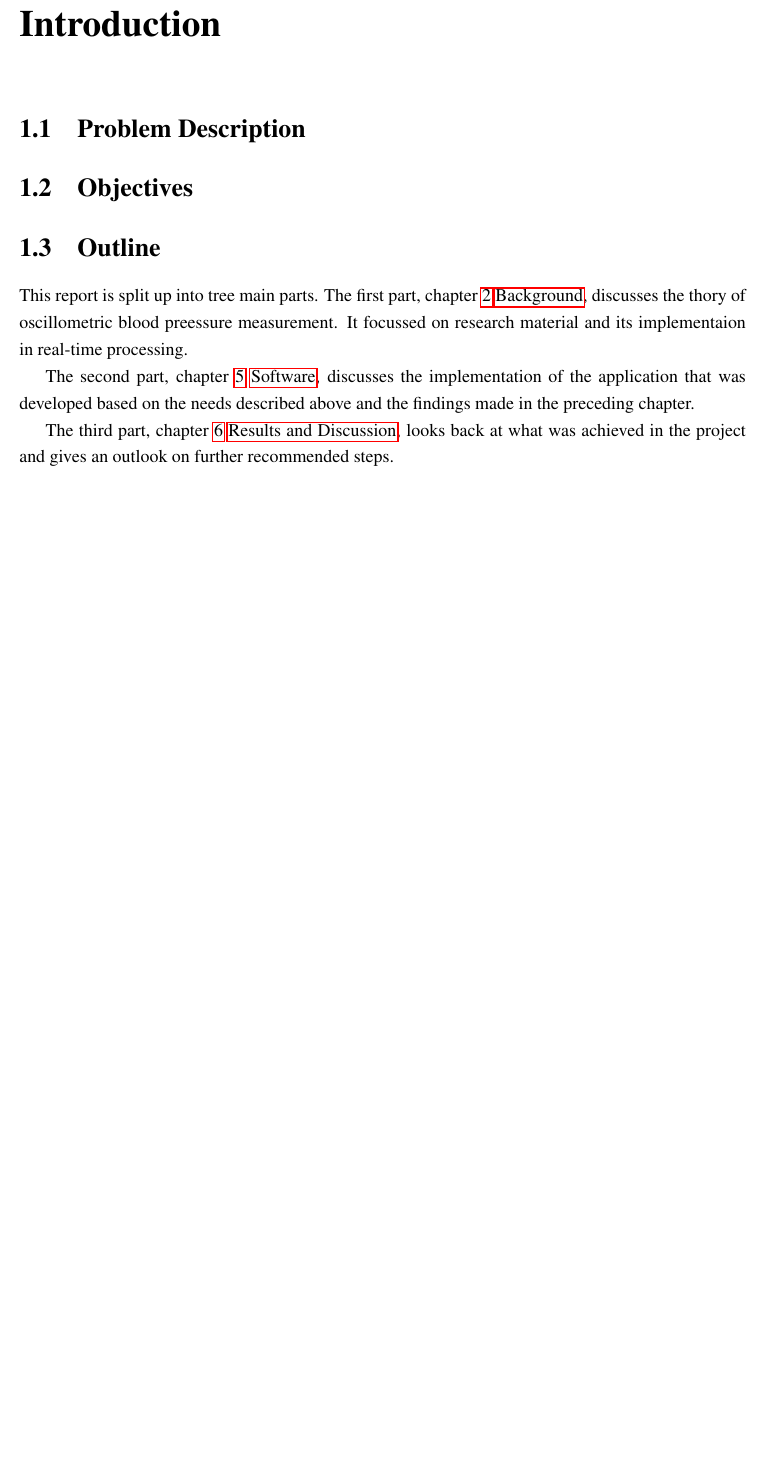
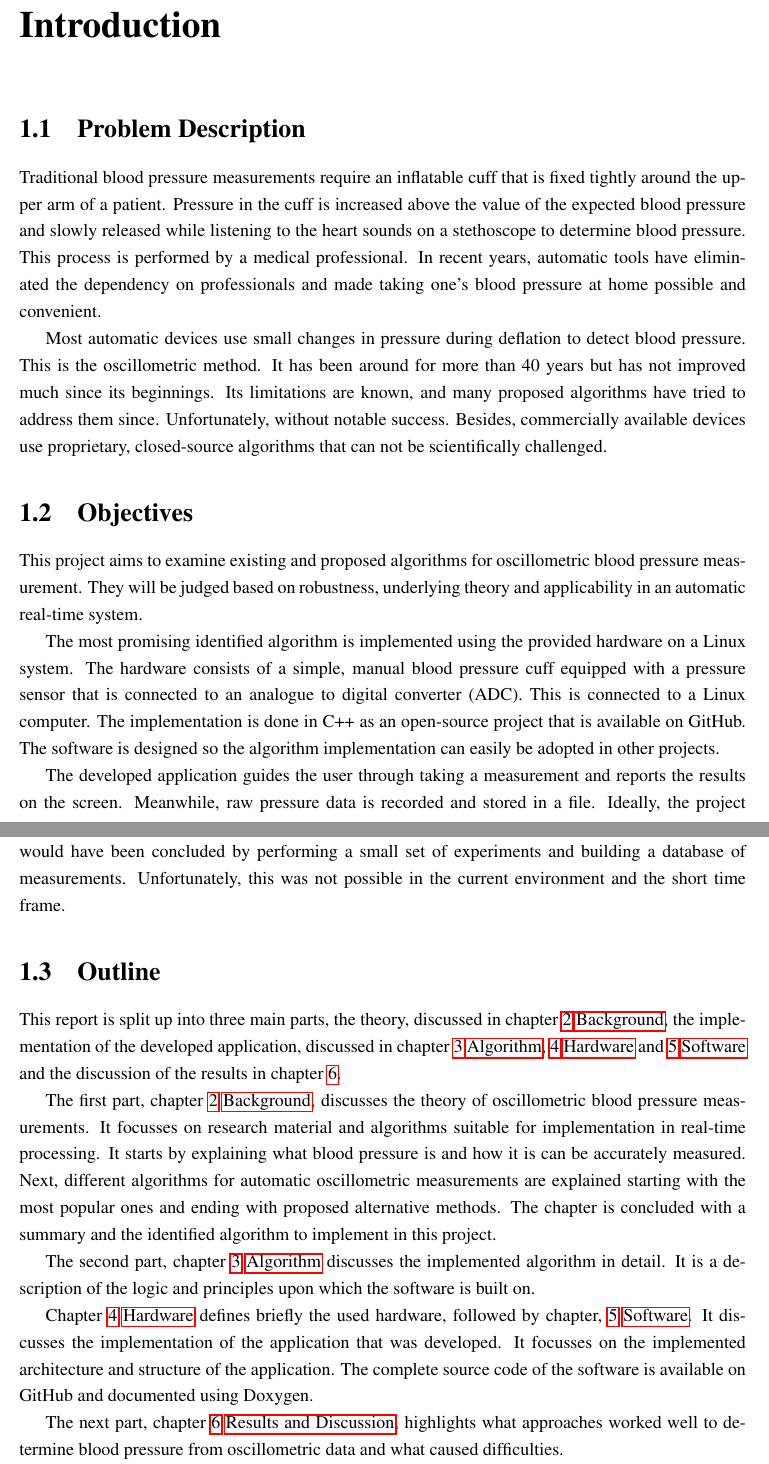
Before and after one commit to itsBelinda/oscillometric_blood_pressure, a LaTeX thesis (doc/latex/main.tex, which reads doc/latex/introduction.tex): part of page 8 of 39 before the commit and two parts of pages 8 and 9 of 40 after it, the two joined at a grey line, cut so that both start at the same text, the shorter picture padded with empty space. Compiled offline with pdfLaTeX.

Commit message:
introduction for documentation

```diff
--- a/doc/latex/introduction.tex
+++ b/doc/latex/introduction.tex
@@ -1,16 +1,28 @@
 \chapter{Introduction}\label{cp:Intro}
+%Explain the background to the project and the reasons why your particular piece of work was considered worthwhile. This leads to the aims of the project: what you are trying to achieve. Be specific.
+\section{Problem Description}
+Traditional blood pressure measurements require an inflatable cuff that is fixed tightly around the upper arm of a patient. Pressure in the cuff is increased above the value of the expected blood pressure and slowly released while listening to the heart sounds on a stethoscope to determine blood pressure. This process is performed by a medical professional. In recent years, automatic tools have eliminated the dependency on professionals and made taking one's blood pressure at home possible and convenient.
 
-\section{Problem Description}
-
+Most automatic devices use small changes in pressure during deflation to detect blood pressure. This is the oscillometric method. It has been around for more than 40 years but has not improved much since its beginnings. Its limitations are known, and many proposed algorithms have tried to address them since. Unfortunately, without notable success. Besides, commercially available devices use proprietary, closed-source algorithms that can not be scientifically challenged.
 
 
 \section{Objectives}
 
+This project aims to examine existing and proposed algorithms for oscillometric blood pressure measurement. They will be judged based on robustness, underlying theory and applicability in an automatic real-time system.
 
+The most promising identified algorithm is implemented using the provided hardware on a Linux system. The hardware consists of a simple, manual blood pressure cuff equipped with a pressure sensor that is connected to an analogue to digital converter (ADC). This is connected to a Linux computer. The implementation is done in C++ as an open-source project that is available on GitHub. The software is designed so the algorithm implementation can easily be adopted in other projects.
+
+The developed application guides the user through taking a measurement and reports the results on the screen. Meanwhile, raw pressure data is recorded and stored in a file. Ideally, the project would have been concluded by performing a small set of experiments and building a database of measurements. Unfortunately, this was not possible in the current environment and the short time frame.
 
 \section{Outline}
-This report is split up into tree main parts. The first part, chapter \myref{cp:theory}, discusses the thory of oscillometric blood preessure measurement. It focussed on research material and its implementaion in real-time processing.
+This report is split up into three main parts, the theory, discussed in chapter \myref{cp:theory}, the implementation of the developed application, discussed in chapter \myref{cp:algo}, \myref{cp:hw} and \myref{cp:sw} and the discussion of the results in chapter \ref{cp:res}.
 
-The second part, chapter \myref{cp:sw}, discusses the implementation of the application that was developed based on the needs described above and the findings made in the preceding chapter.
+The first part, chapter \myref{cp:theory}, discusses the theory of oscillometric blood pressure measurements. It focusses on research material and algorithms suitable for implementation in real-time processing. It starts by explaining what blood pressure is and how it is can be accurately measured. Next, different algorithms for automatic oscillometric measurements are explained starting with the most popular ones and ending with proposed alternative methods. The chapter is concluded with a summary and the identified algorithm to implement in this project.
 
-The third part, chapter \myref{cp:res}, looks back at what was achieved in the project and gives an outlook on further recommended steps.
+The second part, chapter \myref{cp:algo} discusses the implemented algorithm in detail. It is a description of the logic and principles upon which the software is built on.
+
+Chapter \myref{cp:hw} defines briefly the used hardware, followed by chapter, \myref{cp:sw}. It discusses the implementation of the application that was developed. It focusses on the implemented architecture and structure of the application. The complete source code of the software is available on GitHub and documented using Doxygen.
+
+The next part, chapter \myref{cp:res}, highlights what approaches worked well to determine blood pressure from oscillometric data and what caused difficulties.
+
+Finally, the last chapter, \myref{cp:concl} looks back at what was achieved in the project. Recommendations are given on further steps, how to develop the software and improve the algorithm.
--- a/doc/latex/main.tex
+++ b/doc/latex/main.tex
@@ -12,7 +12,7 @@
 % End of choices for fonts
 \usepackage{graphicx}  % standard package for importing graphics files
 %\usepackage{cite}  % improves format of numerical citations, such as [1-3]
-\usepackage[top=2.0cm, bottom=1.5cm,left=2.5cm,right=2.0	cm]{geometry}
+\usepackage[top=2.5cm, bottom=1.5cm,left=2.5cm,right=2.0cm]{geometry}
 % These margins are the university guidelines
 \usepackage[onehalfspacing]{setspace}  % gives one-and-a-half line spacing
 % doublespacing is another option and can be changed in the text
```
Also changed, not shown: doc/latex/abstract.tex (+4 -0 lines), doc/latex/theory.tex (+2 -2 lines).
